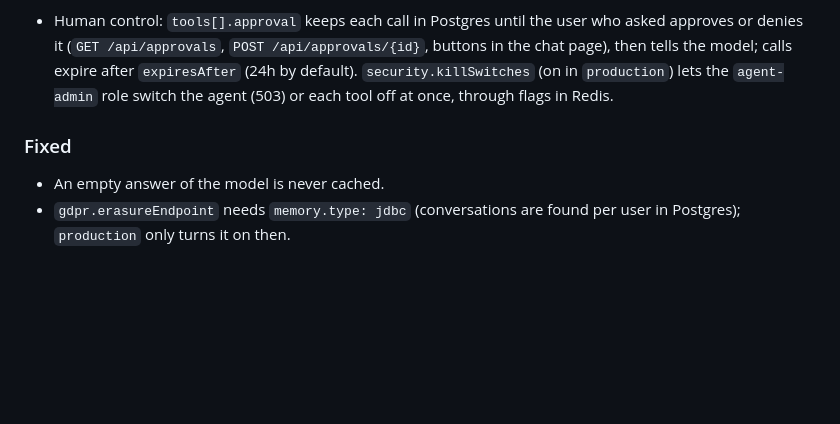
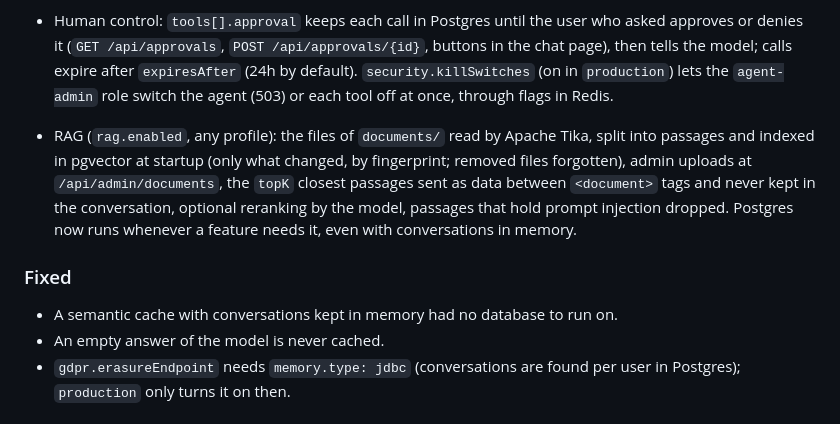
Before and after one commit to mehdiAyari/gen-agent, a Markdown page: CHANGELOG.md, the part around the change. Rendered like a GitHub page; blank space fills up the shorter version.

```diff
--- a/CHANGELOG.md
+++ b/CHANGELOG.md
@@ -60,8 +60,15 @@ All notable changes to this project are documented here. The format follows
   after `expiresAfter` (24h by default). `security.killSwitches` (on in `production`) lets the `agent-admin` role
   switch the agent (503) or each tool off at once, through flags in Redis.
 
+- RAG (`rag.enabled`, any profile): the files of `documents/` read by Apache Tika, split into passages and indexed in
+  pgvector at startup (only what changed, by fingerprint; removed files forgotten), admin uploads at
+  `/api/admin/documents`, the `topK` closest passages sent as data between `<document>` tags and never kept in the
+  conversation, optional reranking by the model, passages that hold prompt injection dropped. Postgres now runs
+  whenever a feature needs it, even with conversations in memory.
+
 ### Fixed
 
+- A semantic cache with conversations kept in memory had no database to run on.
 - An empty answer of the model is never cached.
 - `gdpr.erasureEndpoint` needs `memory.type: jdbc` (conversations are found per user in Postgres); `production` only
   turns it on then.
```
Also changed, not shown: README.md (+12 -2 lines), ROADMAP.md (+2 -1 lines).
